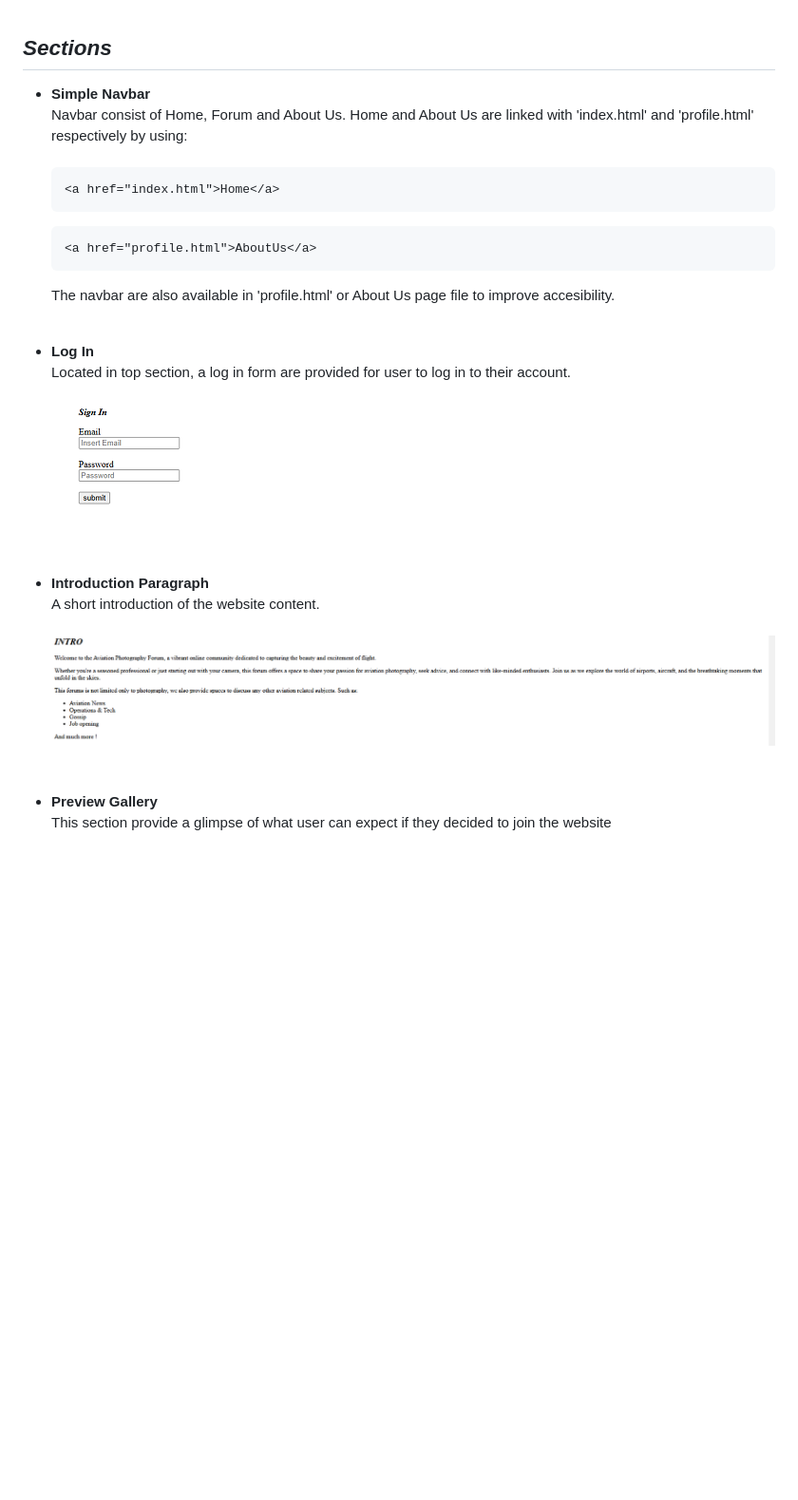
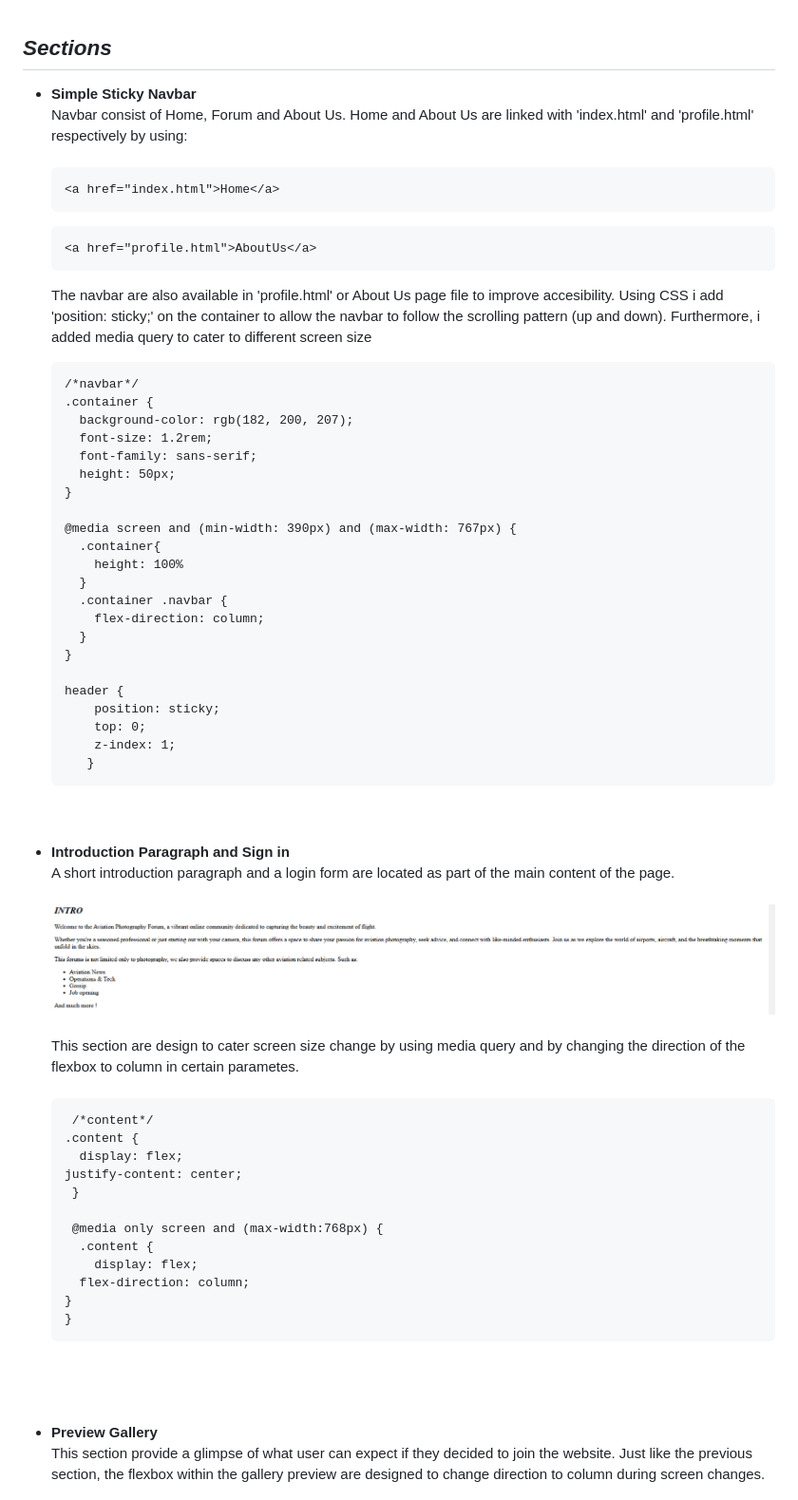
Before and after one commit to rifqisaleh/assignment-rifqisaleh, a Markdown page: README.md, the part around the change printed below. Shown: that part at 95% size. Drawn GitHub-style; blank space fills up the shorter version.

````diff
--- a/README.md
+++ b/README.md
@@ -59,7 +61,7 @@ As part of my software engineering course, i was tasked to make a simple website
 
  ## <i><b>Sections</i></b>
 
- <ul><li><b>Simple Navbar</b><br>
+ <ul><li><b>Simple Sticky Navbar</b><br>
 Navbar consist of Home, Forum and About Us. Home and About Us are linked with 'index.html' and 'profile.html' respectively by using:<br><br>
 
  ```{r, eval=FALSE}
@@ -68,20 +70,57 @@ Navbar consist of Home, Forum and About Us. Home and About Us are linked with 'i
 ```{r, eval=FALSE}
 <a href="profile.html">AboutUs</a>
 ```
-The navbar are also available in 'profile.html' or About Us page file to improve accesibility. </li><br/><br>
+The navbar are also available in 'profile.html' or About Us page file to improve accesibility. Using CSS i add 'position: sticky;' on the container to allow the navbar to follow the scrolling pattern (up and down). Furthermore, i added media query to cater to different screen size
+```{r, eval=FALSE}
+/*navbar*/
+.container {
+  background-color: rgb(182, 200, 207);
+  font-size: 1.2rem;
+  font-family: sans-serif;
+  height: 50px;
+}
 
-<li><b>Log In</b><br>
-Located in top section, a log in form are provided for user to log in to their account. <br><br>
-<img src="images/signinform.png">
-</li><br><br><br>
+@media screen and (min-width: 390px) and (max-width: 767px) {
+  .container{
+    height: 100%
+  }
+  .container .navbar {
+    flex-direction: column;
+  }
+}
 
-<li><b>Introduction Paragraph</b><br>
-A short introduction of the website content.<br><br>
+header {
+    position: sticky;
+    top: 0;
+    z-index: 1;
+   }
+   ```
+
+ </li><br/><br>
+
+<li><b>Introduction Paragraph and Sign in</b><br>
+A short introduction paragraph and a login form are located as part of the main content of the page.<br><br>
 <img src="images/introparagraph.png">
+<br> <br>This section are design to cater screen size change by using media query and by changing the direction of the flexbox to column in certain parametes. <br> <br>
+
+```{r, eval=false}
+ /*content*/
+.content {
+  display: flex;
+justify-content: center;
+ }
+
+ @media only screen and (max-width:768px) {
+  .content {
+    display: flex;
+  flex-direction: column;
+}
+}
+```
 <br><br><br>
 
 <li><b>Preview Gallery</b><br>
-This section provide a glimpse of what user can expect if they decided to join the website <br>
+This section provide a glimpse of what user can expect if they decided to join the website. Just like the previous section, the flexbox within the gallery preview are designed to change direction to column during screen changes. <br> <br>
 <img src="images/gallerypreview.png"><br><br><br>
 
 <li><b>Sign Up</b><br>
````
Also changed, not shown: other parts of README.md (+16 -5 lines).
